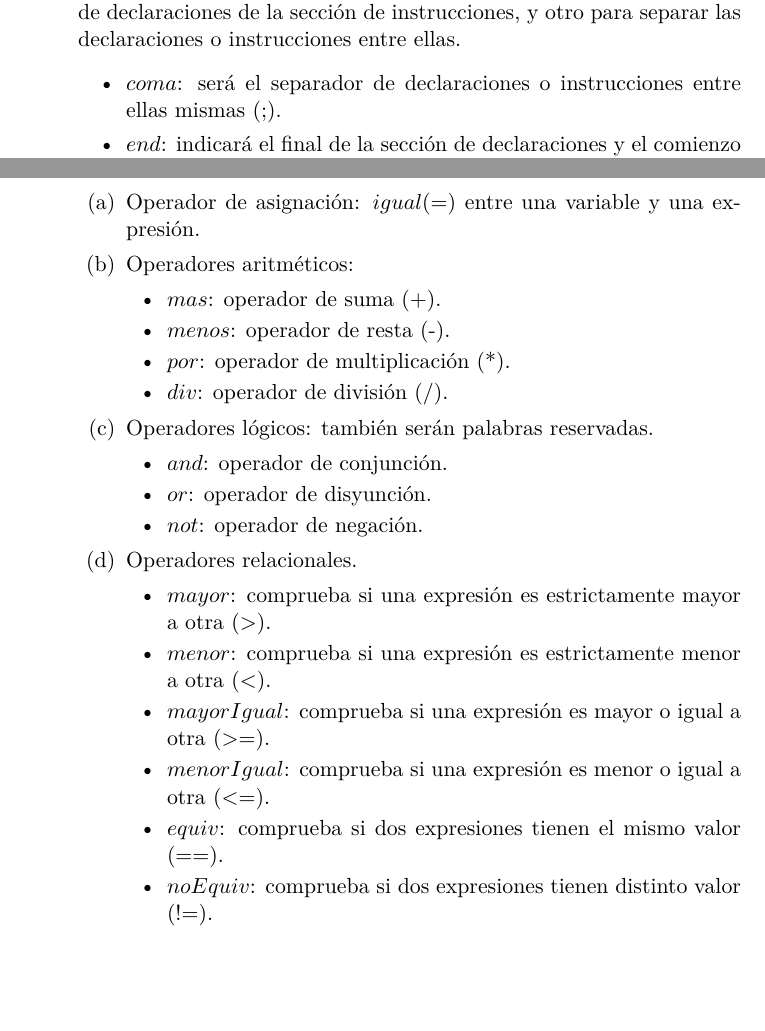
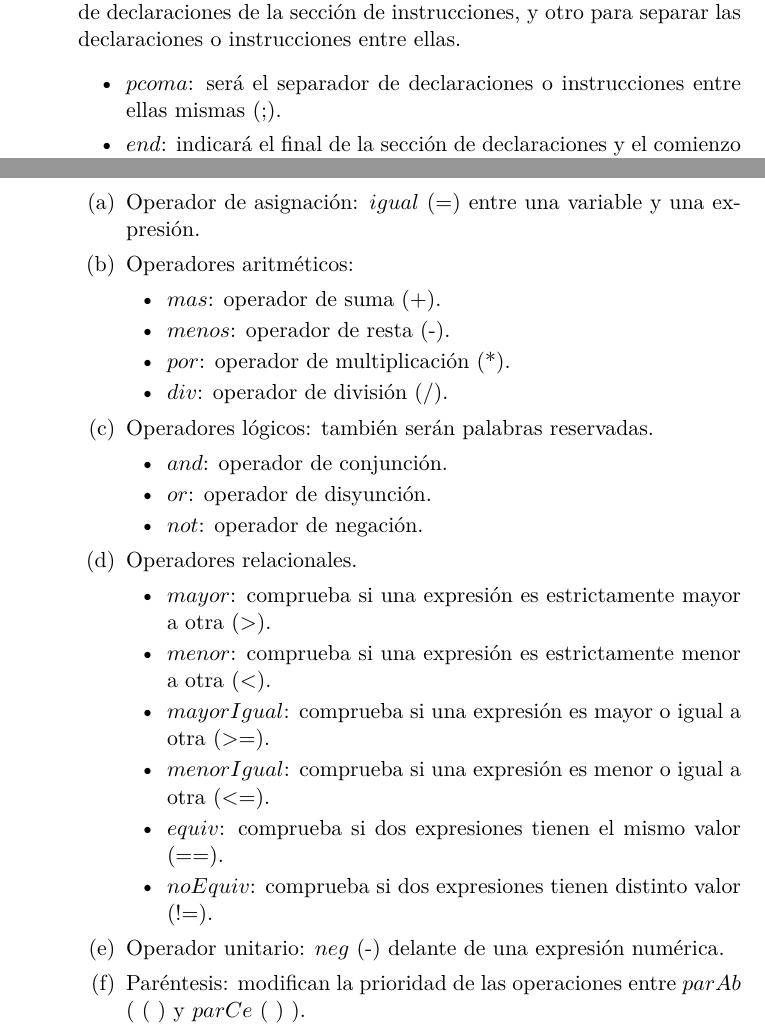
Before and after one commit to delcanovega/PL, a LaTeX document (Fase1/Memoria/Fase1.tex): two parts of pages 3 and 4 of 6, joined at a grey line, cut so that both start at the same text, the shorter picture padded with empty space. Compiled offline with pdfLaTeX.

Commit message:
Update Fase1.tex
Añadido Menos (-) unitario y Paréntesis en Operadores

```diff
--- a/Fase1/Memoria/Fase1.tex
+++ b/Fase1/Memoria/Fase1.tex
@@ -36,7 +36,7 @@ Dispondremos de las siguientes clases léxicas:
   \item Nombres de variable: $iden$ serán los identificadores de las variables que declaremos. Deberan empezar por una letra, y pueden contener letras, dígitos o subrayados (\_).
   \item Separadores: dispondremos de dos tipos, uno para separar la seccion de declaraciones de la sección de instrucciones, y otro para separar las declaraciones o instrucciones entre ellas.
   \begin{itemize}
-    \item $coma$: será el separador de declaraciones o instrucciones entre ellas mismas (;).
+    \item $pcoma$: será el separador de declaraciones o instrucciones entre ellas mismas (;).
     \item $end$: indicará el final de la sección de declaraciones y el comienzo de la sección de instrucciones (\&\&).
   \end{itemize}
   \item Expresiones: las usaremos para trabajar en la sección de instrucciones. Tenemos dos tipos.
@@ -50,7 +50,7 @@ Dispondremos de las siguientes clases léxicas:
   \end{enumerate}
   \item Operadores: para la sección de instrucciones dispondremos de los siguientes operadores.
   \begin{enumerate}
-    \item Operador de asignación: $igual (=)$ entre una variable y una expresión.
+    \item Operador de asignación: $igual$ (=) entre una variable y una expresión.
     \item Operadores aritméticos:
     \begin{itemize}
       \item $mas$: operador de suma (+).
@@ -73,6 +73,8 @@ Dispondremos de las siguientes clases léxicas:
       \item $equiv$: comprueba si dos expresiones tienen el mismo valor (==).
       \item $noEquiv$: comprueba si dos expresiones tienen distinto valor (!=).
     \end{itemize}
+    \item Operador unitario: $neg$ (-) delante de una expresión numérica.
+    \item Paréntesis: modifican la prioridad de las operaciones entre $parAb$ ( ( ) y $parCe$ ( ) ).
   \end{enumerate}
 \end{enumerate}
 
```
